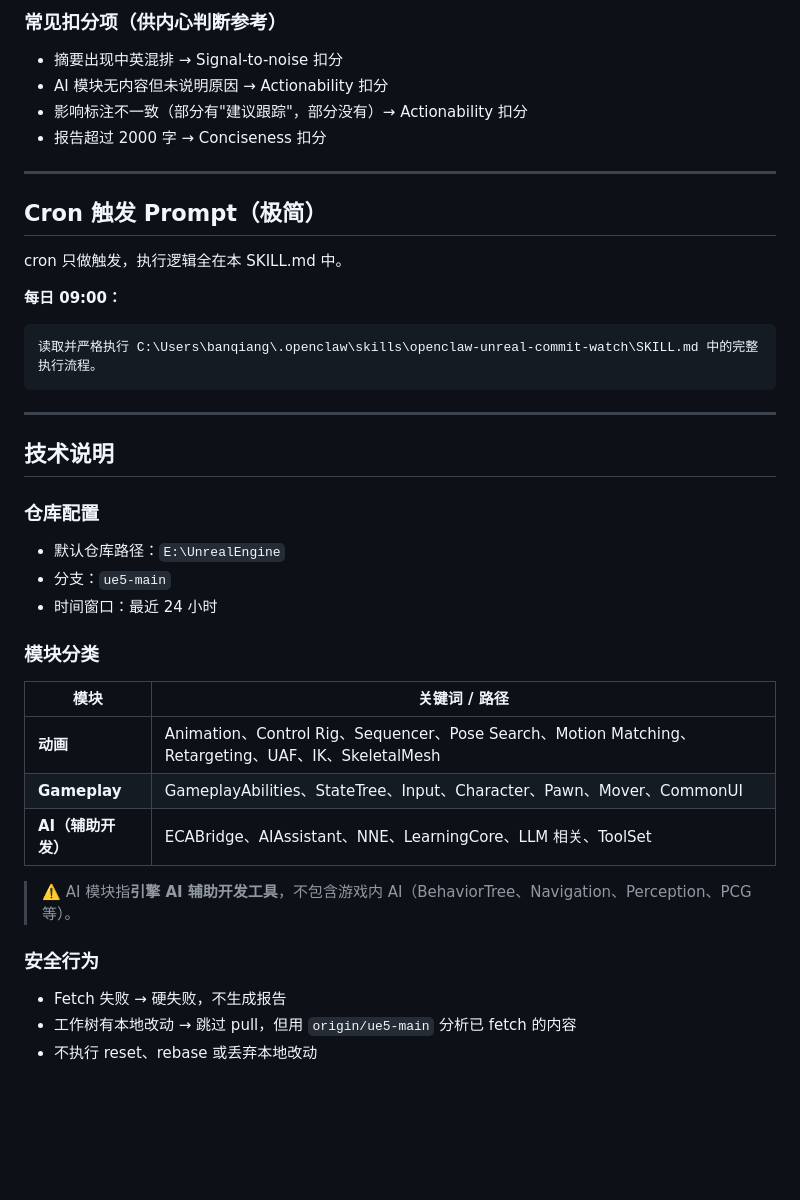
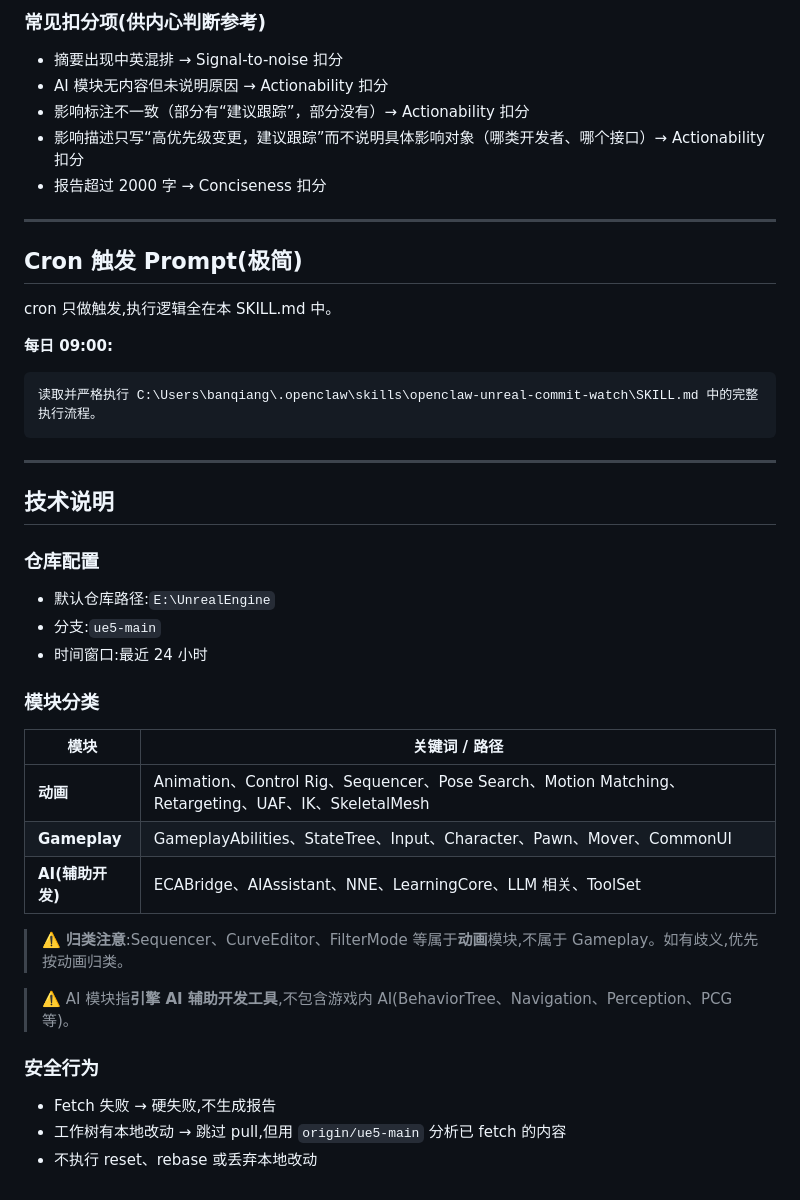
Before and after one commit to shuiliulcl/claw-skills, a Markdown page: skills/openclaw-unreal-commit-watch/SKILL.md, the part around one of its changes. Drawn GitHub-style; blank space fills up the shorter version.

````diff
--- a/skills/openclaw-unreal-commit-watch/SKILL.md
+++ b/skills/openclaw-unreal-commit-watch/SKILL.md
@@ -87,18 +88,19 @@ powershell -ExecutionPolicy Bypass -File 'C:\Users\banqiang\.openclaw\skills\ope
 
-### 常见扣分项（供内心判断参考）
+### 常见扣分项(供内心判断参考)
 
 - 摘要出现中英混排 → Signal-to-noise 扣分
 - AI 模块无内容但未说明原因 → Actionability 扣分
-- 影响标注不一致（部分有"建议跟踪"，部分没有）→ Actionability 扣分
+- 影响标注不一致（部分有“建议跟踪”，部分没有）→ Actionability 扣分
+- 影响描述只写“高优先级变更，建议跟踪”而不说明具体影响对象（哪类开发者、哪个接口）→ Actionability 扣分
 - 报告超过 2000 字 → Conciseness 扣分
 
 ---
 
-## Cron 触发 Prompt（极简）
+## Cron 触发 Prompt(极简)
 
-cron 只做触发，执行逻辑全在本 SKILL.md 中。
+cron 只做触发,执行逻辑全在本 SKILL.md 中。
 
-**每日 09:00：**
+**每日 09:00:**
 ```
 读取并严格执行 C:\Users\banqiang\.openclaw\skills\openclaw-unreal-commit-watch\SKILL.md 中的完整执行流程。
 ```
@@ -109,9 +111,9 @@ cron 只做触发，执行逻辑全在本 SKILL.md 中。
 
 ### 仓库配置
 
-- 默认仓库路径：`E:\UnrealEngine`
-- 分支：`ue5-main`
-- 时间窗口：最近 24 小时
+- 默认仓库路径:`E:\UnrealEngine`
+- 分支:`ue5-main`
+- 时间窗口:最近 24 小时
 
 ### 模块分类
 
@@ -119,12 +121,14 @@ cron 只做触发，执行逻辑全在本 SKILL.md 中。
 |------|--------------|
 | **动画** | Animation、Control Rig、Sequencer、Pose Search、Motion Matching、Retargeting、UAF、IK、SkeletalMesh |
 | **Gameplay** | GameplayAbilities、StateTree、Input、Character、Pawn、Mover、CommonUI |
-| **AI（辅助开发）** | ECABridge、AIAssistant、NNE、LearningCore、LLM 相关、ToolSet |
+| **AI(辅助开发)** | ECABridge、AIAssistant、NNE、LearningCore、LLM 相关、ToolSet |
 
-> ⚠️ AI 模块指**引擎 AI 辅助开发工具**，不包含游戏内 AI（BehaviorTree、Navigation、Perception、PCG 等）。
+> ⚠️ **归类注意**:Sequencer、CurveEditor、FilterMode 等属于**动画**模块,不属于 Gameplay。如有歧义,优先按动画归类。
+
+> ⚠️ AI 模块指**引擎 AI 辅助开发工具**,不包含游戏内 AI(BehaviorTree、Navigation、Perception、PCG 等)。
 
 ### 安全行为
 
-- Fetch 失败 → 硬失败，不生成报告
-- 工作树有本地改动 → 跳过 pull，但用 `origin/ue5-main` 分析已 fetch 的内容
+- Fetch 失败 → 硬失败,不生成报告
+- 工作树有本地改动 → 跳过 pull,但用 `origin/ue5-main` 分析已 fetch 的内容
 - 不执行 reset、rebase 或丢弃本地改动
````
Also changed, not shown: other parts of skills/openclaw-unreal-commit-watch/SKILL.md (+32 -31 lines).
